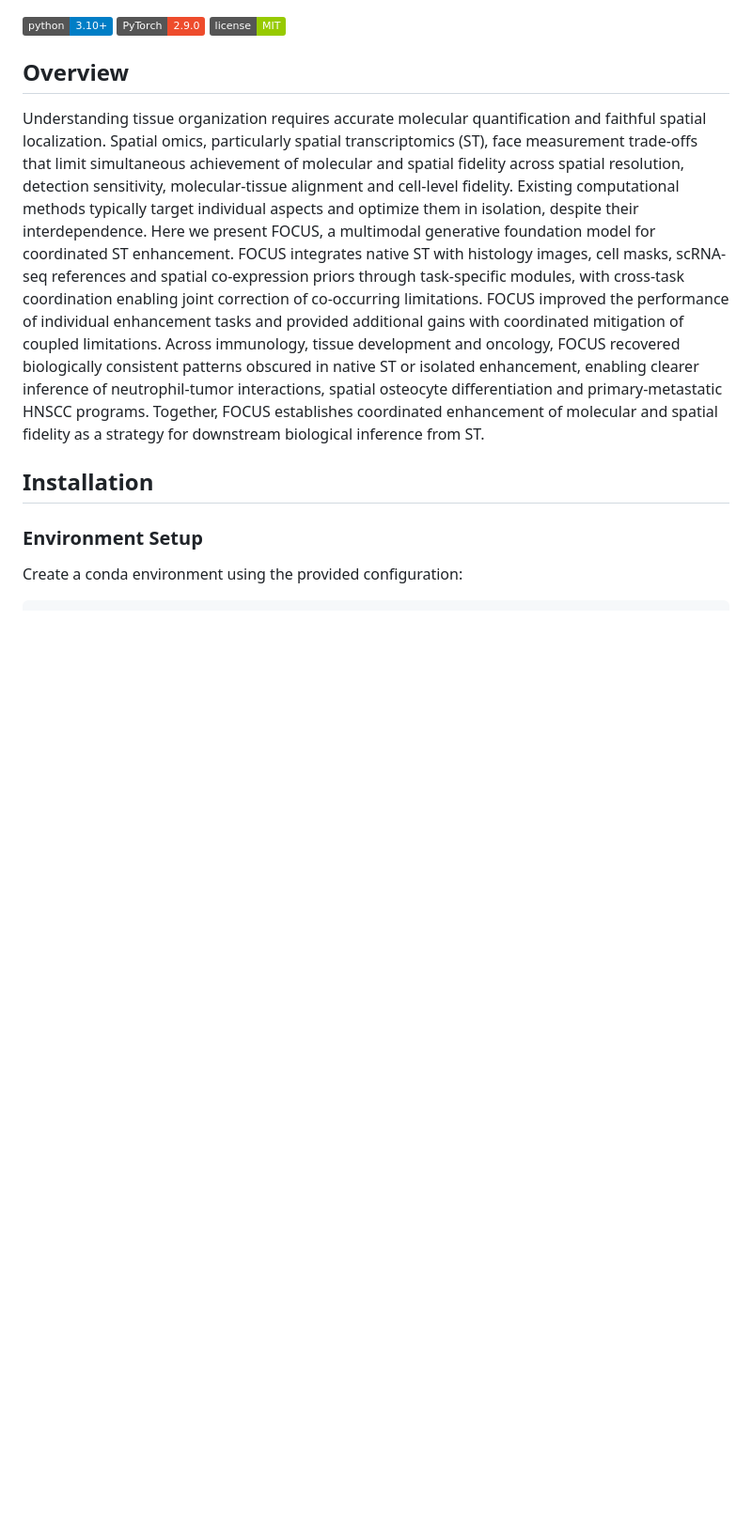
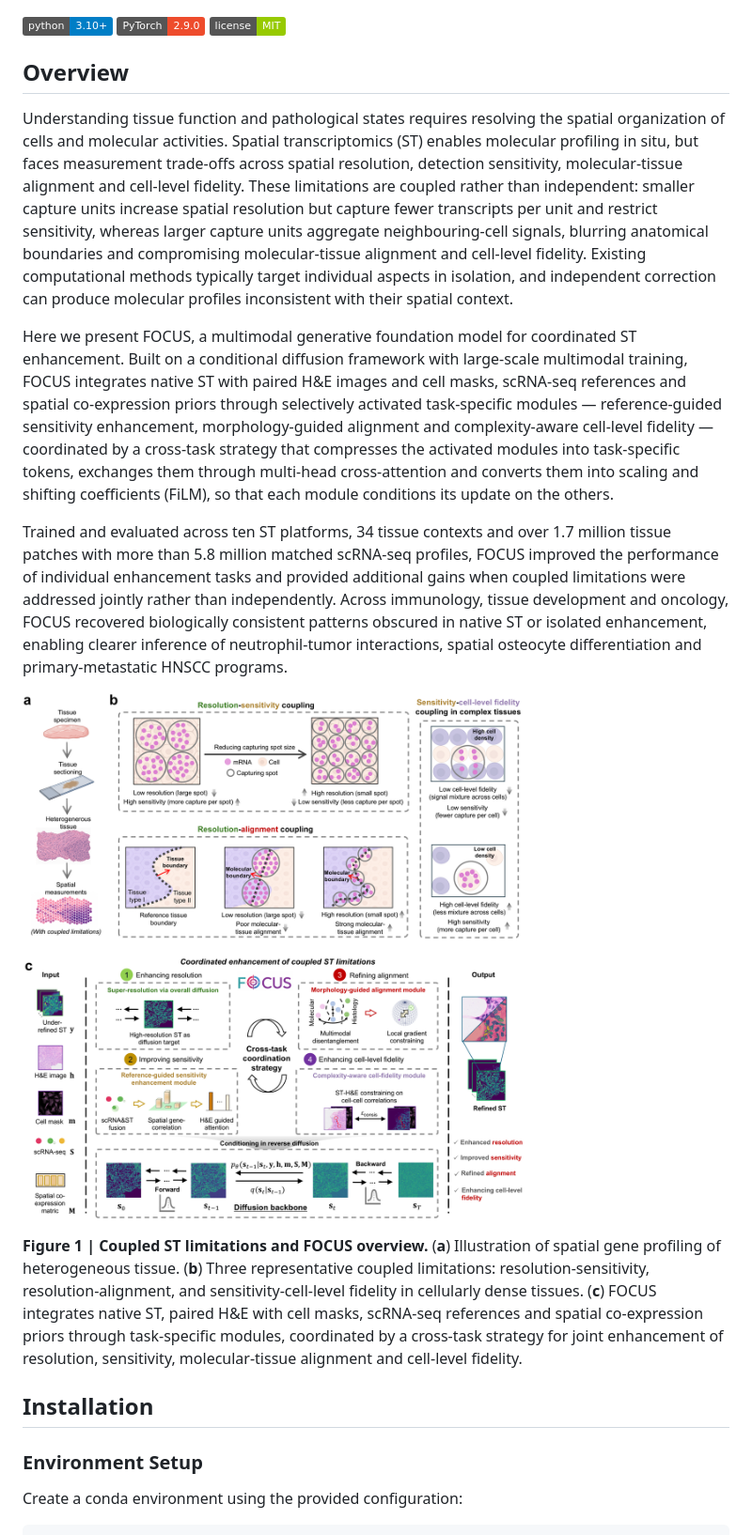
Before and after one commit to LHY1007/FOCUS, a Markdown page: README.md, the part around one of its changes. Shown at 94% size. Drawn GitHub-style; pictures changed too: assets/fig1_focus_overview.png (added); badges without logos; blank space fills up the shorter version.

```diff
--- a/README.md
+++ b/README.md
@@ -6,7 +6,15 @@
 
 ## Overview
 
-Understanding tissue organization requires accurate molecular quantification and faithful spatial localization. Spatial omics, particularly spatial transcriptomics (ST), face measurement trade-offs that limit simultaneous achievement of molecular and spatial fidelity across spatial resolution, detection sensitivity, molecular-tissue alignment and cell-level fidelity. Existing computational methods typically target individual aspects and optimize them in isolation, despite their interdependence. Here we present FOCUS, a multimodal generative foundation model for coordinated ST enhancement. FOCUS integrates native ST with histology images, cell masks, scRNA-seq references and spatial co-expression priors through task-specific modules, with cross-task coordination enabling joint correction of co-occurring limitations. FOCUS improved the performance of individual enhancement tasks and provided additional gains with coordinated mitigation of coupled limitations. Across immunology, tissue development and oncology, FOCUS recovered biologically consistent patterns obscured in native ST or isolated enhancement, enabling clearer inference of neutrophil-tumor interactions, spatial osteocyte differentiation and primary-metastatic HNSCC programs. Together, FOCUS establishes coordinated enhancement of molecular and spatial fidelity as a strategy for downstream biological inference from ST.
+Understanding tissue function and pathological states requires resolving the spatial organization of cells and molecular activities. Spatial transcriptomics (ST) enables molecular profiling in situ, but faces measurement trade-offs across spatial resolution, detection sensitivity, molecular-tissue alignment and cell-level fidelity. These limitations are coupled rather than independent: smaller capture units increase spatial resolution but capture fewer transcripts per unit and restrict sensitivity, whereas larger capture units aggregate neighbouring-cell signals, blurring anatomical boundaries and compromising molecular-tissue alignment and cell-level fidelity. Existing computational methods typically target individual aspects in isolation, and independent correction can produce molecular profiles inconsistent with their spatial context.
+
+Here we present FOCUS, a multimodal generative foundation model for coordinated ST enhancement. Built on a conditional diffusion framework with large-scale multimodal training, FOCUS integrates native ST with paired H&E images and cell masks, scRNA-seq references and spatial co-expression priors through selectively activated task-specific modules — reference-guided sensitivity enhancement, morphology-guided alignment and complexity-aware cell-level fidelity — coordinated by a cross-task strategy that compresses the activated modules into task-specific tokens, exchanges them through multi-head cross-attention and converts them into scaling and shifting coefficients (FiLM), so that each module conditions its update on the others.
+
+Trained and evaluated across ten ST platforms, 34 tissue contexts and over 1.7 million tissue patches with more than 5.8 million matched scRNA-seq profiles, FOCUS improved the performance of individual enhancement tasks and provided additional gains when coupled limitations were addressed jointly rather than independently. Across immunology, tissue development and oncology, FOCUS recovered biologically consistent patterns obscured in native ST or isolated enhancement, enabling clearer inference of neutrophil-tumor interactions, spatial osteocyte differentiation and primary-metastatic HNSCC programs.
+
+![Figure 1 | Coupled ST limitations and FOCUS overview](assets/fig1_focus_overview.png)
+
+**Figure 1 | Coupled ST limitations and FOCUS overview.** (**a**) Illustration of spatial gene profiling of heterogeneous tissue. (**b**) Three representative coupled limitations: resolution-sensitivity, resolution-alignment, and sensitivity-cell-level fidelity in cellularly dense tissues. (**c**) FOCUS integrates native ST, paired H&E with cell masks, scRNA-seq references and spatial co-expression priors through task-specific modules, coordinated by a cross-task strategy for joint enhancement of resolution, sensitivity, molecular-tissue alignment and cell-level fidelity.
 
 ## Installation
 
```
Also changed, not shown: other parts of README.md (+22 -0 lines).
